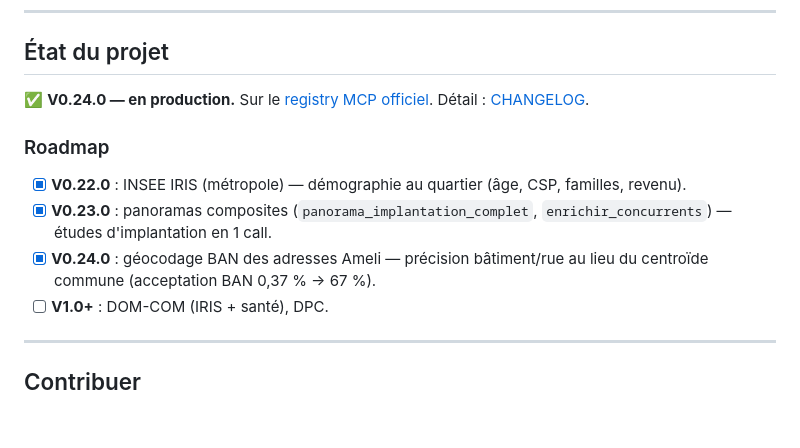
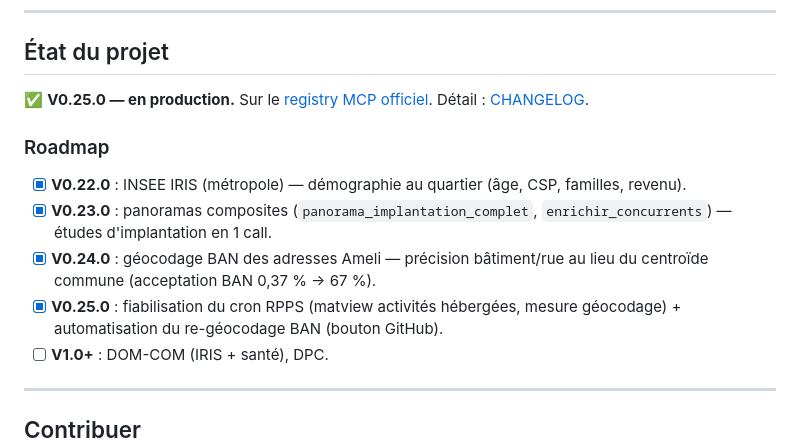
Before and after one commit to cturkieh/france-data-mcp, a Markdown page: README.md, the part around the change. GitHub-like rendering; blank space fills up the shorter version.

```diff
--- a/README.md
+++ b/README.md
@@ -125,13 +125,14 @@ Usage intensif : throttler côté client ou self-héberger.
 
 ## État du projet
 
-✅ **V0.24.0 — en production.** Sur le [registry MCP officiel](https://registry.modelcontextprotocol.io/v0.1/servers?search=france-data-mcp). Détail : [CHANGELOG](CHANGELOG.md).
+✅ **V0.25.0 — en production.** Sur le [registry MCP officiel](https://registry.modelcontextprotocol.io/v0.1/servers?search=france-data-mcp). Détail : [CHANGELOG](CHANGELOG.md).
 
 ### Roadmap
 
 - [x] **V0.22.0** : INSEE IRIS (métropole) — démographie au quartier (âge, CSP, familles, revenu).
 - [x] **V0.23.0** : panoramas composites (`panorama_implantation_complet`, `enrichir_concurrents`) — études d'implantation en 1 call.
 - [x] **V0.24.0** : géocodage BAN des adresses Ameli — précision bâtiment/rue au lieu du centroïde commune (acceptation BAN 0,37 % → 67 %).
+- [x] **V0.25.0** : fiabilisation du cron RPPS (matview activités hébergées, mesure géocodage) + automatisation du re-géocodage BAN (bouton GitHub).
 - [ ] **V1.0+** : DOM-COM (IRIS + santé), DPC.
 
 ---
```
Also changed, not shown: README.en.md (+2 -1 lines).
